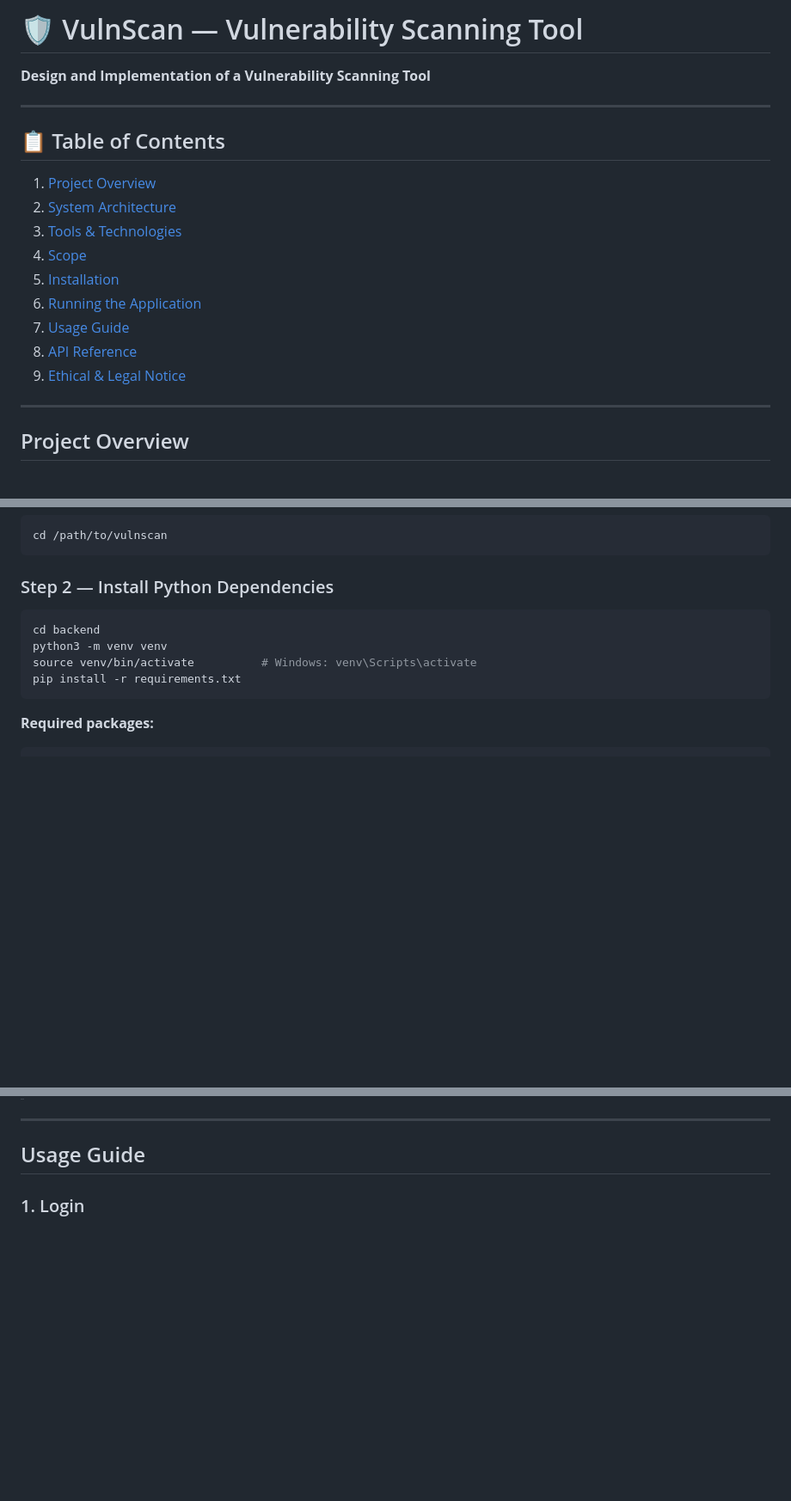
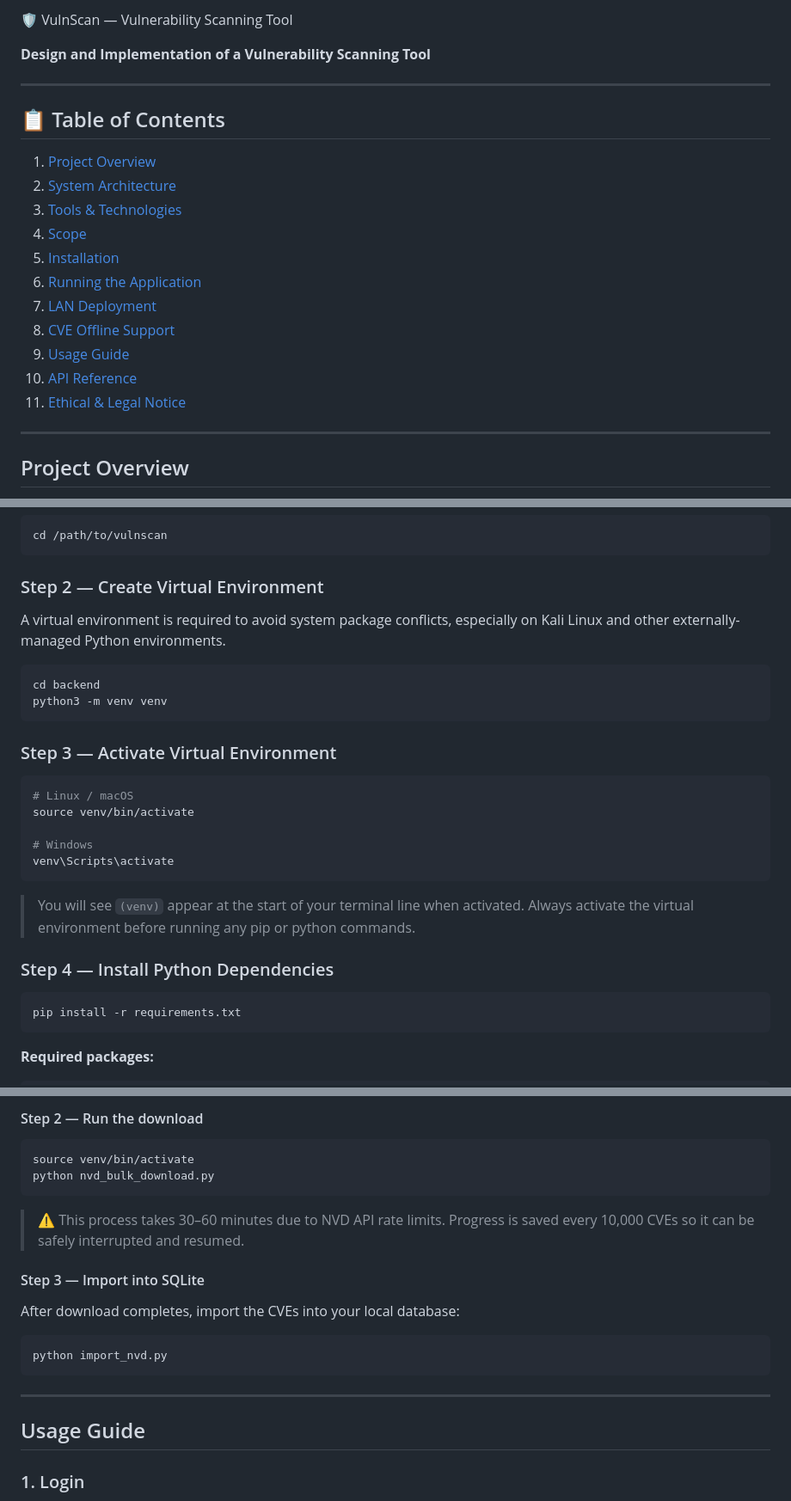
Before and after one commit to PeaceJohn20/Vulnscan, a Markdown page: README.md, 3 parts joined by grey strips. Shown at 86% size. GitHub-like rendering; blank space fills up the shorter version.

````diff
--- a/README.md
+++ b/README.md
@@ -1,4 +1,4 @@
-# 🛡️ VulnScan — Vulnerability Scanning Tool
+ 🛡️ VulnScan — Vulnerability Scanning Tool
 
 **Design and Implementation of a Vulnerability Scanning Tool**
 
@@ -11,9 +11,11 @@
 4. [Scope](#scope)
 5. [Installation](#installation)
 6. [Running the Application](#running-the-application)
-7. [Usage Guide](#usage-guide)
-8. [API Reference](#api-reference)
-9. [Ethical & Legal Notice](#ethical--legal-notice)
+7. [LAN Deployment](#lan-deployment)
+8. [CVE Offline Support](#cve-offline-support)
+9. [Usage Guide](#usage-guide)
+10. [API Reference](#api-reference)
+11. [Ethical & Legal Notice](#ethical--legal-notice)
 
 ---
 
@@ -126,12 +126,30 @@ This tool operates strictly within the following boundaries as defined in Chapte
 cd /path/to/vulnscan
 ```
 
-### Step 2 — Install Python Dependencies
+### Step 2 — Create Virtual Environment
+
+A virtual environment is required to avoid system package conflicts, especially on Kali Linux and other externally-managed Python environments.
 
 ```bash
 cd backend
 python3 -m venv venv
-source venv/bin/activate          # Windows: venv\Scripts\activate
+```
+
+### Step 3 — Activate Virtual Environment
+
+```bash
+# Linux / macOS
+source venv/bin/activate
+
+# Windows
+venv\Scripts\activate
+```
+
+> You will see `(venv)` appear at the start of your terminal line when activated. Always activate the virtual environment before running any pip or python commands.
+
+### Step 4 — Install Python Dependencies
+
+```bash
 pip install -r requirements.txt
 ```
 
@@ -205,3 +387,19 @@ python app.py
+#### Step 2 — Run the download
+
+```bash
+source venv/bin/activate
+python nvd_bulk_download.py
+```
+
+> ⚠️ This process takes 30–60 minutes due to NVD API rate limits. Progress is saved every 10,000 CVEs so it can be safely interrupted and resumed.
+
+#### Step 3 — Import into SQLite
+
+After download completes, import the CVEs into your local database:
+
+```bash
+python import_nvd.py
+```
 
 ---
 
````
Also changed, not shown: other parts of README.md (+173 -9 lines).
